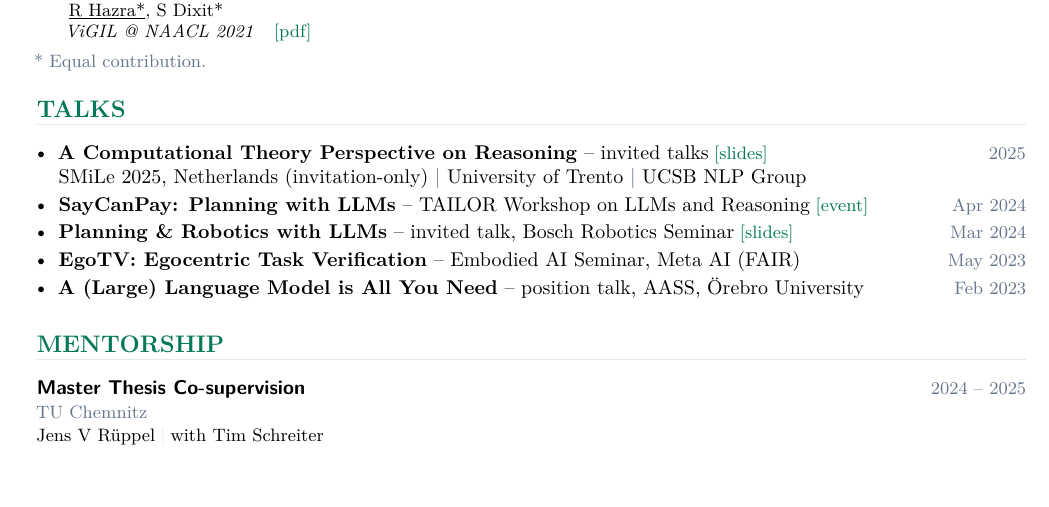
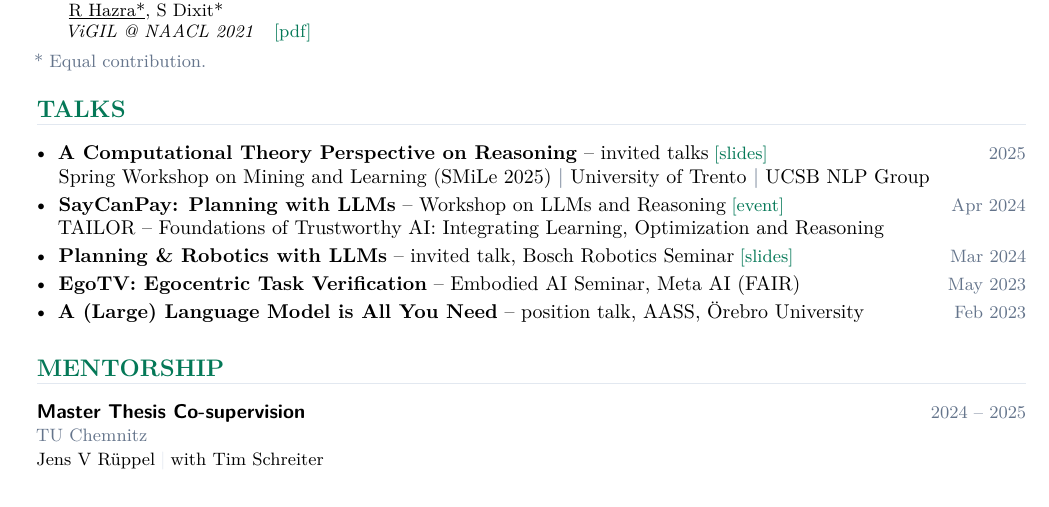
Before and after one commit to RishiHazra/rishihazra.github.io, a LaTeX CV (cv.tex): part of page 3 of 3, cut so that both start at the same text. Compiled offline with pdfLaTeX.

Commit message:
CV: full names for SMiLe and TAILOR talk venues

```diff
--- a/cv.tex
+++ b/cv.tex
@@ -245,8 +245,9 @@
 
 \begin{cvitems}
   \item \textbf{A Computational Theory Perspective on Reasoning} -- invited talks\;\cvlink{slides}{https://drive.google.com/file/d/1VBbR58PpwZxGzHX4oekuTLqXttsPl_Fs/view?usp=sharing}\hfill{\small\color{subtle}2025}\\
-  SMiLe 2025, Netherlands (invitation-only) \textcolor{subtle}{|} University of Trento \textcolor{subtle}{|} UCSB NLP Group
-  \item \textbf{SayCanPay: Planning with LLMs} -- TAILOR Workshop on LLMs and Reasoning\;\cvlink{event}{https://tailor-network.eu/events/workshop-on-the-integration-of-large-language-models-and-reasoning-april-19th-1300-1700-cet/}\hfill{\small\color{subtle}Apr 2024}
+  Spring Workshop on Mining and Learning (SMiLe 2025) \textcolor{subtle}{|} University of Trento \textcolor{subtle}{|} UCSB NLP Group
+  \item \textbf{SayCanPay: Planning with LLMs} -- Workshop on LLMs and Reasoning\;\cvlink{event}{https://tailor-network.eu/events/workshop-on-the-integration-of-large-language-models-and-reasoning-april-19th-1300-1700-cet/}\hfill{\small\color{subtle}Apr 2024}\\
+  TAILOR -- Foundations of Trustworthy AI: Integrating Learning, Optimization and Reasoning
   \item \textbf{Planning \& Robotics with LLMs} -- invited talk, Bosch Robotics Seminar\;\cvlink{slides}{https://docs.google.com/presentation/d/19LzeK6ovSO2f-Q98VhaO6qdNBZadTYfenYFjaZM-l_w/edit?usp=sharing}\hfill{\small\color{subtle}Mar 2024}
   \item \textbf{EgoTV: Egocentric Task Verification} -- Embodied AI Seminar, Meta AI (FAIR)\hfill{\small\color{subtle}May 2023}
   \item \textbf{A (Large) Language Model is All You Need} -- position talk, AASS, \"{O}rebro University\hfill{\small\color{subtle}Feb 2023}
```
Also changed, not shown: assets/pdf/CV_Rishi.pdf.
